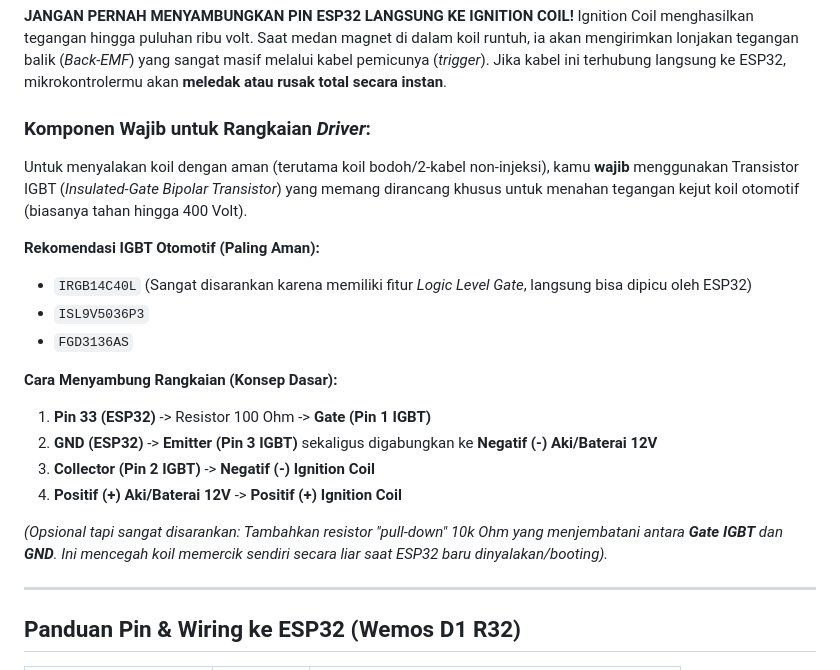
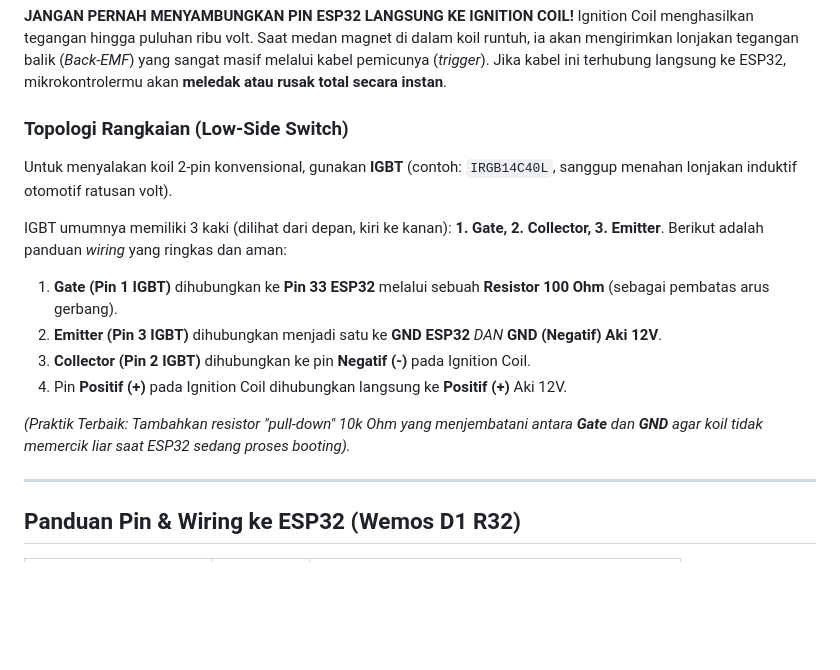
Before and after one commit to feb027/IgnitionCoilSimulator, a Markdown page: README.md, the part around the change. Rendered like a GitHub page; blank space fills up the shorter version.

Commit message:
Simplify and clarify wiring instructions in README.md

```diff
--- a/README.md
+++ b/README.md
@@ -19,21 +19,18 @@ Sebuah alat *tester* dan *simulator* koil pengapian (Ignition Coil) yang sangat
 **JANGAN PERNAH MENYAMBUNGKAN PIN ESP32 LANGSUNG KE IGNITION COIL!**
 Ignition Coil menghasilkan tegangan hingga puluhan ribu volt. Saat medan magnet di dalam koil runtuh, ia akan mengirimkan lonjakan tegangan balik (*Back-EMF*) yang sangat masif melalui kabel pemicunya (*trigger*). Jika kabel ini terhubung langsung ke ESP32, mikrokontrolermu akan **meledak atau rusak total secara instan**.
 
-### Komponen Wajib untuk Rangkaian *Driver*:
-Untuk menyalakan koil dengan aman (terutama koil bodoh/2-kabel non-injeksi), kamu **wajib** menggunakan Transistor IGBT (*Insulated-Gate Bipolar Transistor*) yang memang dirancang khusus untuk menahan tegangan kejut koil otomotif (biasanya tahan hingga 400 Volt).
+### Topologi Rangkaian (Low-Side Switch)
+Untuk menyalakan koil 2-pin konvensional, gunakan **IGBT** (contoh: `IRGB14C40L`, sanggup menahan lonjakan induktif otomotif ratusan volt).
 
-**Rekomendasi IGBT Otomotif (Paling Aman):**
-- `IRGB14C40L` (Sangat disarankan karena memiliki fitur *Logic Level Gate*, langsung bisa dipicu oleh ESP32)
-- `ISL9V5036P3`
-- `FGD3136AS`
+IGBT umumnya memiliki 3 kaki (dilihat dari depan, kiri ke kanan): **1. Gate, 2. Collector, 3. Emitter**.
+Berikut adalah panduan *wiring* yang ringkas dan aman:
 
-**Cara Menyambung Rangkaian (Konsep Dasar):**
-1. **Pin 33 (ESP32)** -> Resistor 100 Ohm -> **Gate (Pin 1 IGBT)**
-2. **GND (ESP32)** -> **Emitter (Pin 3 IGBT)** sekaligus digabungkan ke **Negatif (-) Aki/Baterai 12V**
-3. **Collector (Pin 2 IGBT)** -> **Negatif (-) Ignition Coil**
-4. **Positif (+) Aki/Baterai 12V** -> **Positif (+) Ignition Coil**
+1. **Gate (Pin 1 IGBT)** dihubungkan ke **Pin 33 ESP32** melalui sebuah **Resistor 100 Ohm** (sebagai pembatas arus gerbang).
+2. **Emitter (Pin 3 IGBT)** dihubungkan menjadi satu ke **GND ESP32** *DAN* **GND (Negatif) Aki 12V**.
+3. **Collector (Pin 2 IGBT)** dihubungkan ke pin **Negatif (-)** pada Ignition Coil.
+4. Pin **Positif (+)** pada Ignition Coil dihubungkan langsung ke **Positif (+)** Aki 12V.
 
-*(Opsional tapi sangat disarankan: Tambahkan resistor "pull-down" 10k Ohm yang menjembatani antara **Gate IGBT** dan **GND**. Ini mencegah koil memercik sendiri secara liar saat ESP32 baru dinyalakan/booting).*
+*(Praktik Terbaik: Tambahkan resistor "pull-down" 10k Ohm yang menjembatani antara **Gate** dan **GND** agar koil tidak memercik liar saat ESP32 sedang proses booting).*
 
 ---
 
```
